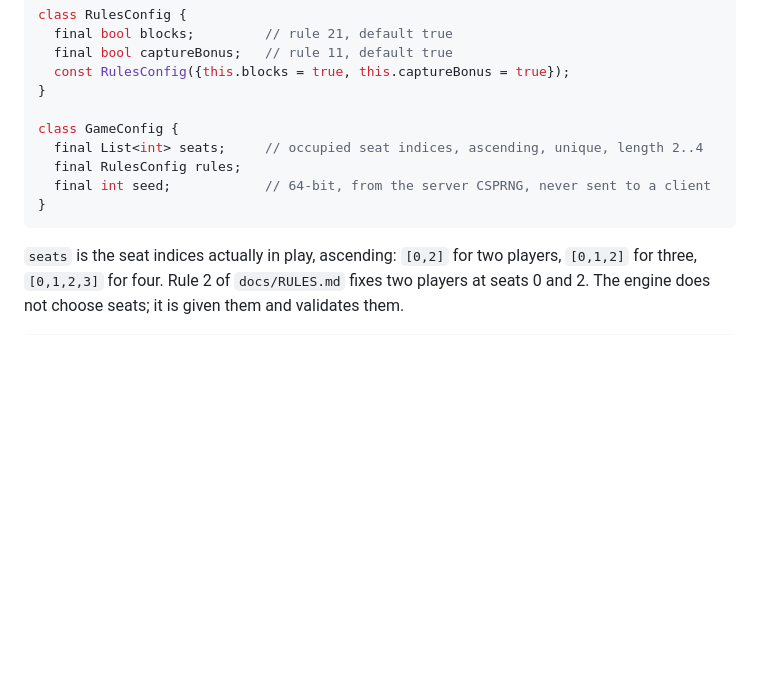
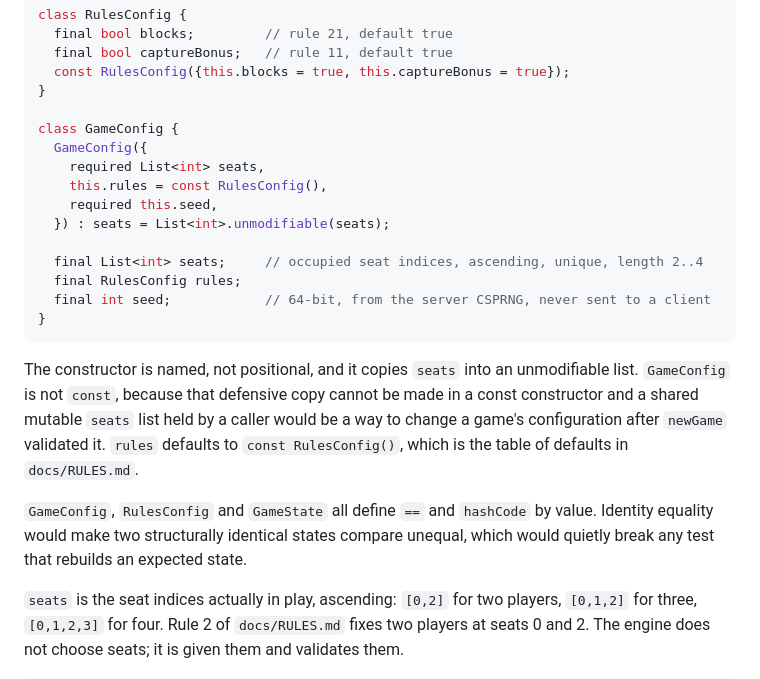
Before and after one commit to sam27697/ludo, a Markdown page: docs/ENGINE_API.md, the part around the change. Rendered like a GitHub page; blank space fills up the shorter version.

Commit message:
Pin GameConfig's constructor in the engine API
The spec gave GameConfig's field list without a constructor signature, unlike
RulesConfig which showed one. That gap was found during review of the engine:
the implementer had to choose a shape and flagged it rather than assuming.

Pins what it chose, which is right: a named constructor, seats copied into an
unmodifiable list, rules defaulting to the RULES.md defaults, and no const, so
a caller cannot hold the seats list and change a game after newGame validated
it. Also states that config and state compare by value, not identity.

````diff
--- a/docs/ENGINE_API.md
+++ b/docs/ENGINE_API.md
@@ -47,11 +47,28 @@ class RulesConfig {
 }
 
 class GameConfig {
+  GameConfig({
+    required List<int> seats,
+    this.rules = const RulesConfig(),
+    required this.seed,
+  }) : seats = List<int>.unmodifiable(seats);
+
   final List<int> seats;     // occupied seat indices, ascending, unique, length 2..4
   final RulesConfig rules;
   final int seed;            // 64-bit, from the server CSPRNG, never sent to a client
 }
 ```
+
+The constructor is named, not positional, and it copies `seats` into an
+unmodifiable list. `GameConfig` is not `const`, because that defensive copy
+cannot be made in a const constructor and a shared mutable `seats` list held by
+a caller would be a way to change a game's configuration after `newGame`
+validated it. `rules` defaults to `const RulesConfig()`, which is the table of
+defaults in `docs/RULES.md`.
+
+`GameConfig`, `RulesConfig` and `GameState` all define `==` and `hashCode` by
+value. Identity equality would make two structurally identical states compare
+unequal, which would quietly break any test that rebuilds an expected state.
 
 `seats` is the seat indices actually in play, ascending: `[0,2]` for two
 players, `[0,1,2]` for three, `[0,1,2,3]` for four. Rule 2 of `docs/RULES.md`
````
